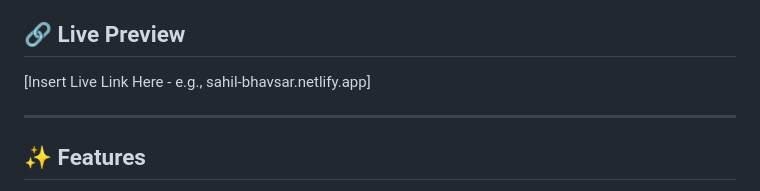
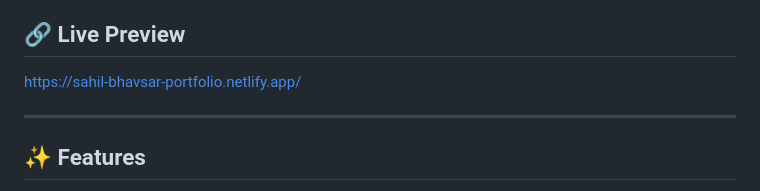
Before and after one commit to bhavsarsahil/sahil-portfolio, a Markdown page: README.md, the part around the change. Rendered like a GitHub page.

Commit message:
Update live preview link in README

```diff
--- a/README.md
+++ b/README.md
@@ -3,7 +3,7 @@
 Welcome to the source code for my personal portfolio! This is a modern, responsive, and performance-optimized single-page application built to showcase my skills, projects, and career objective as a Data Analyst.
 
 ## 🔗 Live Preview
-[Insert Live Link Here - e.g., sahil-bhavsar.netlify.app]
+https://sahil-bhavsar-portfolio.netlify.app/
 
 ---
 
```
